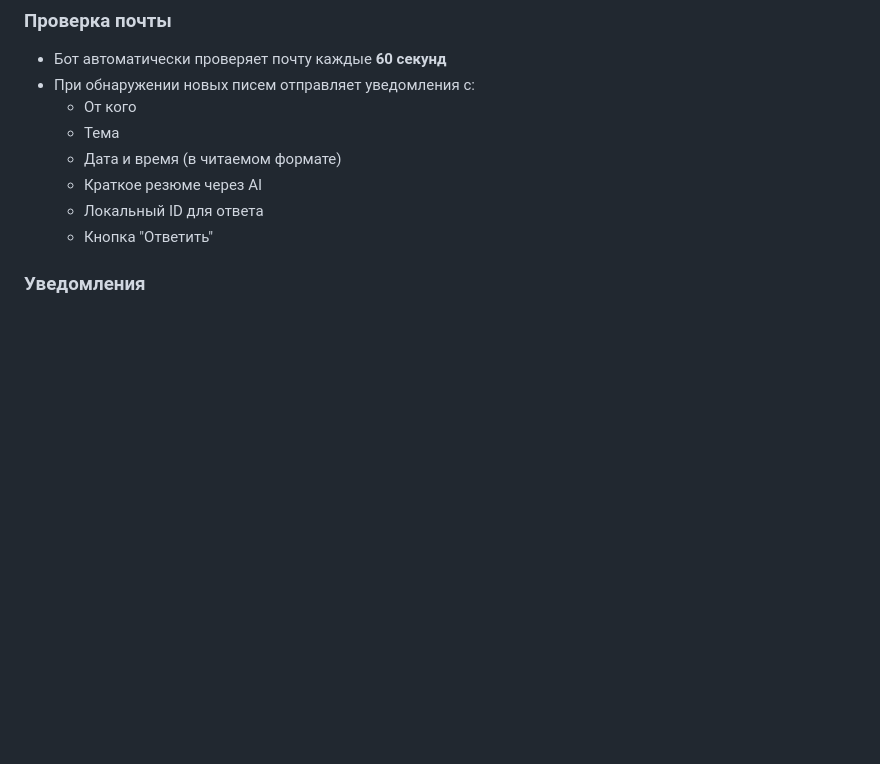
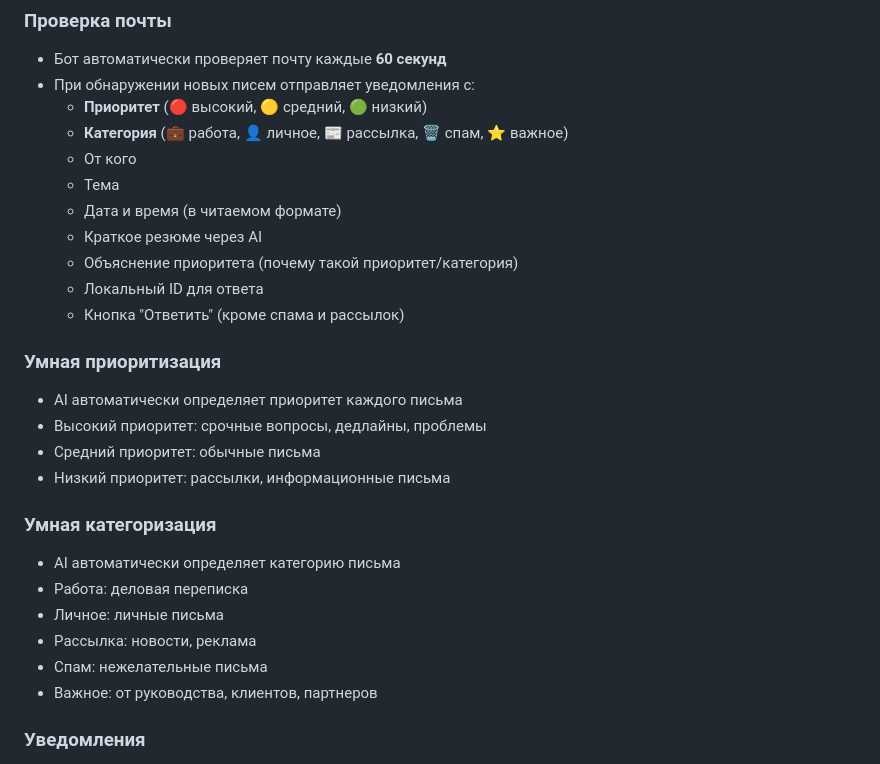
Before and after one commit to faxryuk-commits/MailAgent, a Markdown page: BOT_COMMANDS.md, the part around the change printed below. Rendered like a GitHub page; blank space fills up the shorter version.

```diff
--- a/BOT_COMMANDS.md
+++ b/BOT_COMMANDS.md
@@ -105,12 +141,29 @@
 ### Проверка почты
 - Бот автоматически проверяет почту каждые **60 секунд**
 - При обнаружении новых писем отправляет уведомления с:
+  - **Приоритет** (🔴 высокий, 🟡 средний, 🟢 низкий)
+  - **Категория** (💼 работа, 👤 личное, 📰 рассылка, 🗑️ спам, ⭐ важное)
   - От кого
   - Тема
   - Дата и время (в читаемом формате)
   - Краткое резюме через AI
+  - Объяснение приоритета (почему такой приоритет/категория)
   - Локальный ID для ответа
-  - Кнопка "Ответить"
+  - Кнопка "Ответить" (кроме спама и рассылок)
+
+### Умная приоритизация
+- AI автоматически определяет приоритет каждого письма
+- Высокий приоритет: срочные вопросы, дедлайны, проблемы
+- Средний приоритет: обычные письма
+- Низкий приоритет: рассылки, информационные письма
+
+### Умная категоризация
+- AI автоматически определяет категорию письма
+- Работа: деловая переписка
+- Личное: личные письма
+- Рассылка: новости, реклама
+- Спам: нежелательные письма
+- Важное: от руководства, клиентов, партнеров
 
 ### Уведомления
 - Все уведомления отправляются только владельцу бота (указанному в `OWNER_TELEGRAM_ID`)
```
Also changed, not shown: other parts of BOT_COMMANDS.md (+36 -0 lines).
